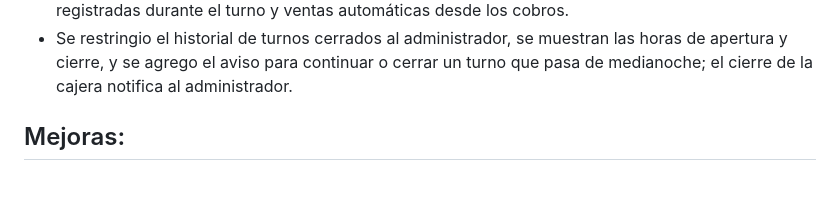
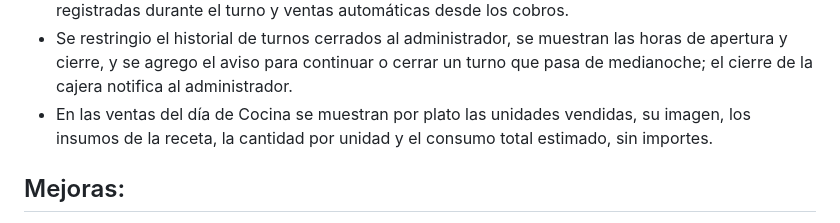
Before and after one commit to CubanDev24/ProyectoMipyme, a Markdown page: README.md, the part around the change. Rendered like a GitHub page; blank space fills up the shorter version.

Commit message:
Documenta ventas de cocina en mejoras realizadas
Co-authored-by: Copilot <223556219+Copilot@users.noreply.github.com>

```diff
--- a/README.md
+++ b/README.md
@@ -174,6 +174,7 @@ con el botón **Imprimir QR**.
 - Se agrego una reestriccion para que no se pueda cerrar un turno con pedidos o tickets pendientes por cobrar.
 - Se implemento el IPV por productos de la carta y turno, con fondo inicial, entradas, roturas registradas durante el turno y ventas automáticas desde los cobros.
 - Se restringio el historial de turnos cerrados al administrador, se muestran las horas de apertura y cierre, y se agrego el aviso para continuar o cerrar un turno que pasa de medianoche; el cierre de la cajera notifica al administrador.
+- En las ventas del día de Cocina se muestran por plato las unidades vendidas, su imagen, los insumos de la receta, la cantidad por unidad y el consumo total estimado, sin importes.
 
 
 
```
